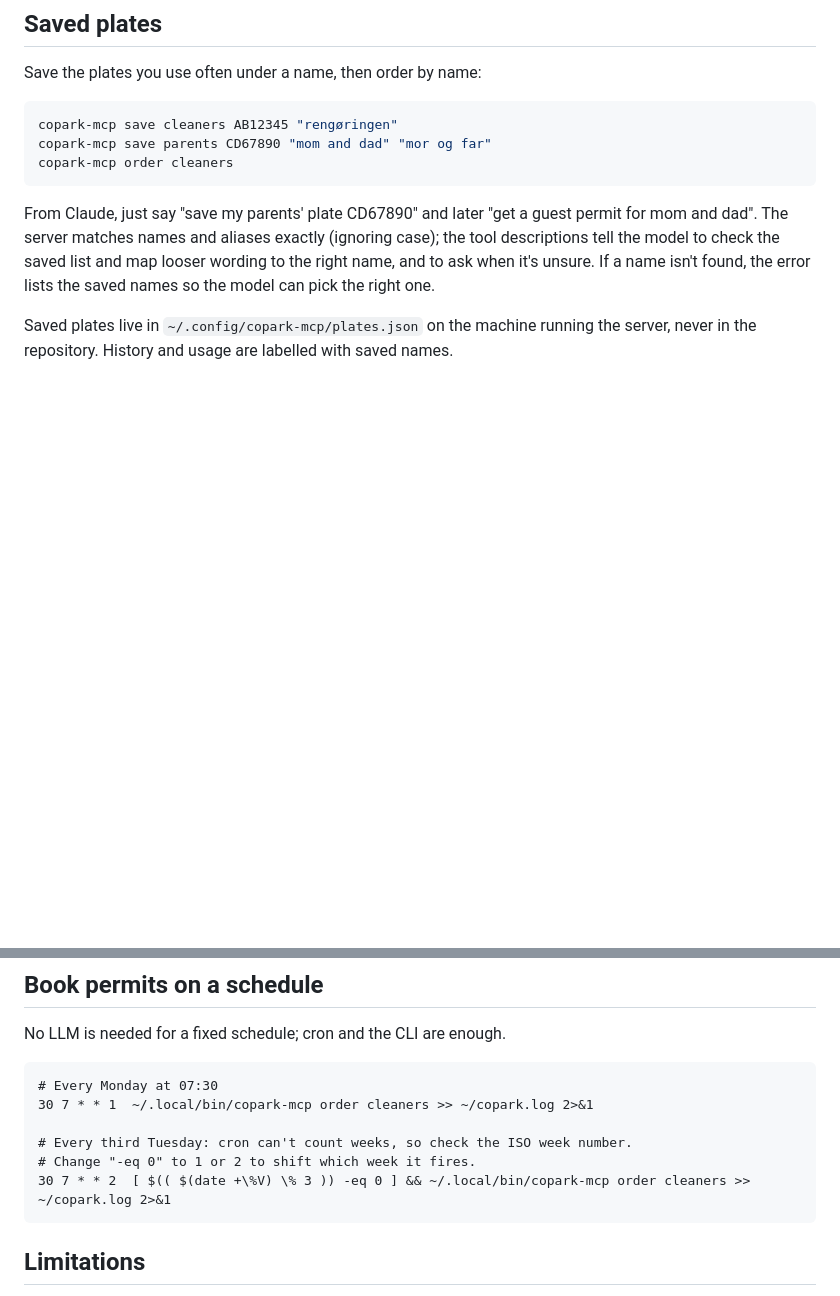
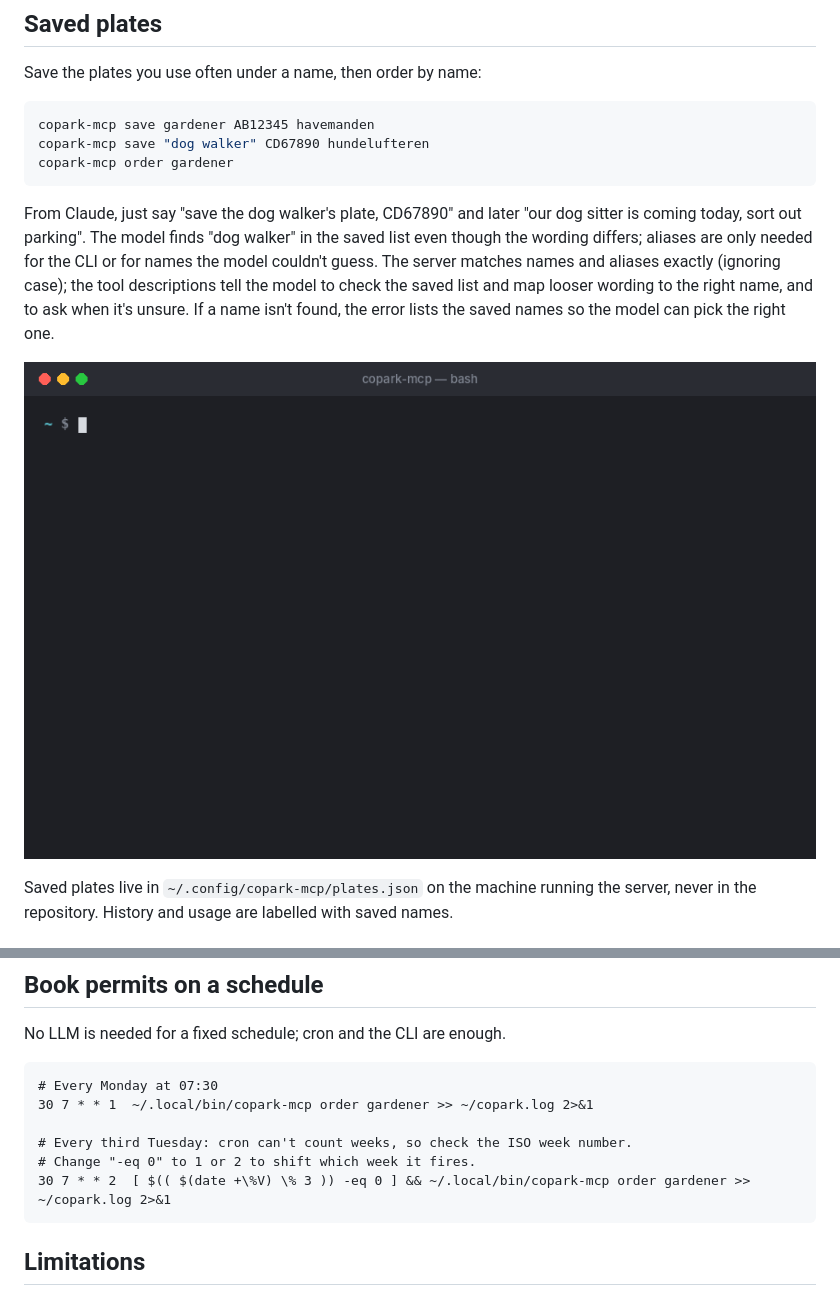
Before and after one commit to dromi/copark-mcp, a Markdown page: README.md, 2 parts joined by grey strips. Drawn GitHub-style; pictures changed too: assets/demo-cli.gif (added); blank space fills up the shorter version.

````diff
--- a/README.md
+++ b/README.md
@@ -32,15 +34,19 @@ lists them.
 Save the plates you use often under a name, then order by name:
 
 ```bash
-copark-mcp save cleaners AB12345 "rengøringen"
-copark-mcp save parents CD67890 "mom and dad" "mor og far"
-copark-mcp order cleaners
+copark-mcp save gardener AB12345 havemanden
+copark-mcp save "dog walker" CD67890 hundelufteren
+copark-mcp order gardener
 ```
 
-From Claude, just say "save my parents' plate CD67890" and later "get a guest permit for mom and dad".
+From Claude, just say "save the dog walker's plate, CD67890" and later "our dog sitter is coming today,
+sort out parking". The model finds "dog walker" in the saved list even though the wording differs;
+aliases are only needed for the CLI or for names the model couldn't guess.
 The server matches names and aliases exactly (ignoring case); the tool descriptions tell the model
 to check the saved list and map looser wording to the right name, and to ask when it's unsure.
 If a name isn't found, the error lists the saved names so the model can pick the right one.
+
+![The copark-mcp CLI saving a plate, ordering a permit and showing usage](assets/demo-cli.gif)
 
 Saved plates live in `~/.config/copark-mcp/plates.json` on the machine running the server,
 never in the repository. History and usage are labelled with saved names.
@@ -122,11 +128,11 @@ No LLM is needed for a fixed schedule; cron and the CLI are enough.
 
 ```cron
 # Every Monday at 07:30
-30 7 * * 1  ~/.local/bin/copark-mcp order cleaners >> ~/copark.log 2>&1
+30 7 * * 1  ~/.local/bin/copark-mcp order gardener >> ~/copark.log 2>&1
 
 # Every third Tuesday: cron can't count weeks, so check the ISO week number.
 # Change "-eq 0" to 1 or 2 to shift which week it fires.
-30 7 * * 2  [ $(( $(date +\%V) \% 3 )) -eq 0 ] && ~/.local/bin/copark-mcp order cleaners >> ~/copark.log 2>&1
+30 7 * * 2  [ $(( $(date +\%V) \% 3 )) -eq 0 ] && ~/.local/bin/copark-mcp order gardener >> ~/copark.log 2>&1
 ```
 
 ## Limitations
````
Also changed, not shown: other parts of README.md (+6 -4 lines), assets/demo-chat.gif (added), 2 other files.
